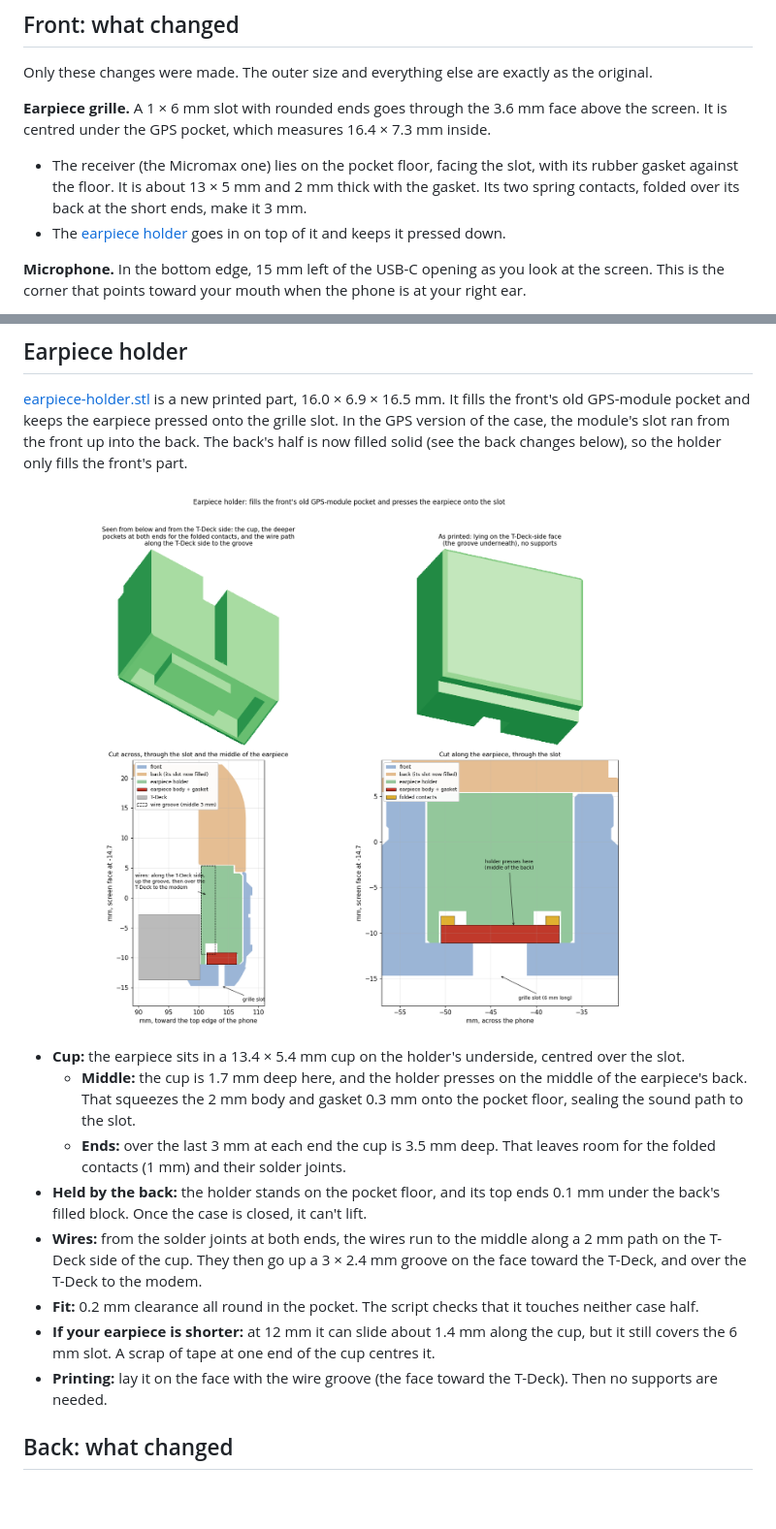
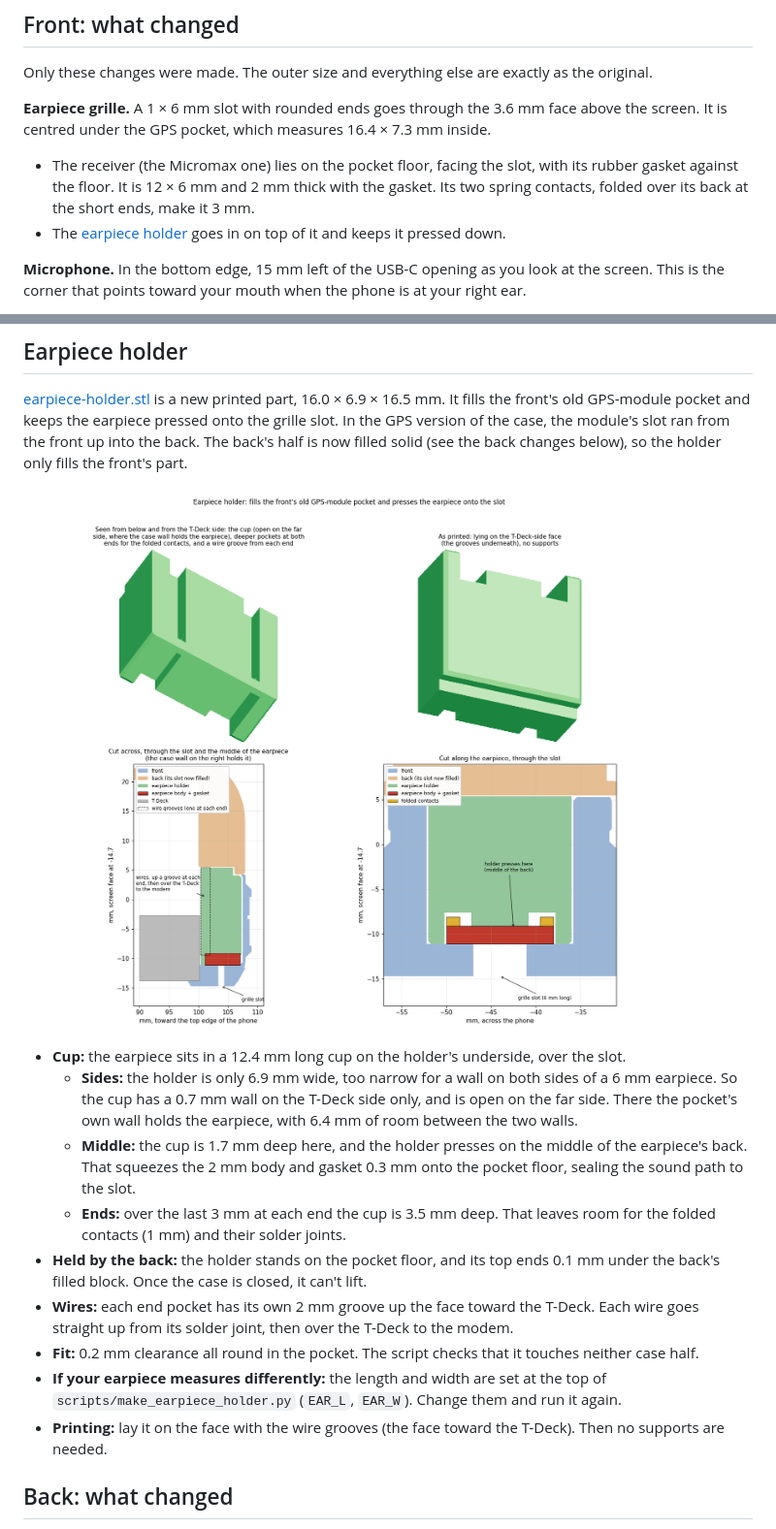
Before and after one commit to rushikesh3982/tdeck-phone, a Markdown page: case/README.md, 2 parts joined by grey strips. Shown at 97% size. Drawn GitHub-style; pictures changed too: case/images/earpiece-holder.png; blank space fills up the shorter version.

```diff
--- a/case/README.md
+++ b/case/README.md
@@ -26,7 +26,7 @@ Only these changes were made. The outer size and everything else are exactly as
 centred under the GPS pocket, which measures 16.4 × 7.3 mm inside.
 
 - The receiver (the Micromax one) lies on the pocket floor, facing the slot, with its rubber gasket against the floor.
-  It is about 13 × 5 mm and 2 mm thick with the gasket. Its two spring contacts, folded over its back at the short
+  It is 12 × 6 mm and 2 mm thick with the gasket. Its two spring contacts, folded over its back at the short
   ends, make it 3 mm.
 - The [earpiece holder](#earpiece-holder) goes in on top of it and keeps it pressed down.
 
@@ -111,19 +111,22 @@ below), so the holder only fills the front's part.
 
 ![Earpiece holder: views, and a cut through the closed case](images/earpiece-holder.png)
 
-- **Cup:** the earpiece sits in a 13.4 × 5.4 mm cup on the holder's underside, centred over the slot.
+- **Cup:** the earpiece sits in a 12.4 mm long cup on the holder's underside, over the slot.
+  - **Sides:** the holder is only 6.9 mm wide, too narrow for a wall on both sides of a 6 mm earpiece. So the cup
+    has a 0.7 mm wall on the T-Deck side only, and is open on the far side. There the pocket's own wall holds the
+    earpiece, with 6.4 mm of room between the two walls.
   - **Middle:** the cup is 1.7 mm deep here, and the holder presses on the middle of the earpiece's back. That squeezes
     the 2 mm body and gasket 0.3 mm onto the pocket floor, sealing the sound path to the slot.
   - **Ends:** over the last 3 mm at each end the cup is 3.5 mm deep. That leaves room for the folded contacts (1 mm)
     and their solder joints.
 - **Held by the back:** the holder stands on the pocket floor, and its top ends 0.1 mm under the back's filled block.
   Once the case is closed, it can't lift.
-- **Wires:** from the solder joints at both ends, the wires run to the middle along a 2 mm path on the T-Deck side of
-  the cup. They then go up a 3 × 2.4 mm groove on the face toward the T-Deck, and over the T-Deck to the modem.
+- **Wires:** each end pocket has its own 2 mm groove up the face toward the T-Deck. Each wire goes straight up from
+  its solder joint, then over the T-Deck to the modem.
 - **Fit:** 0.2 mm clearance all round in the pocket. The script checks that it touches neither case half.
-- **If your earpiece is shorter:** at 12 mm it can slide about 1.4 mm along the cup, but it still covers the 6 mm
-  slot. A scrap of tape at one end of the cup centres it.
-- **Printing:** lay it on the face with the wire groove (the face toward the T-Deck). Then no supports are needed.
+- **If your earpiece measures differently:** the length and width are set at the top of
+  `scripts/make_earpiece_holder.py` (`EAR_L`, `EAR_W`). Change them and run it again.
+- **Printing:** lay it on the face with the wire grooves (the face toward the T-Deck). Then no supports are needed.
 
 ## Back: what changed
 
```
Also changed, not shown: docs/assembly.md (+5 -4 lines), docs/case.md (+3 -3 lines), case/images/assembly-front-inside.png, 3 other files.
